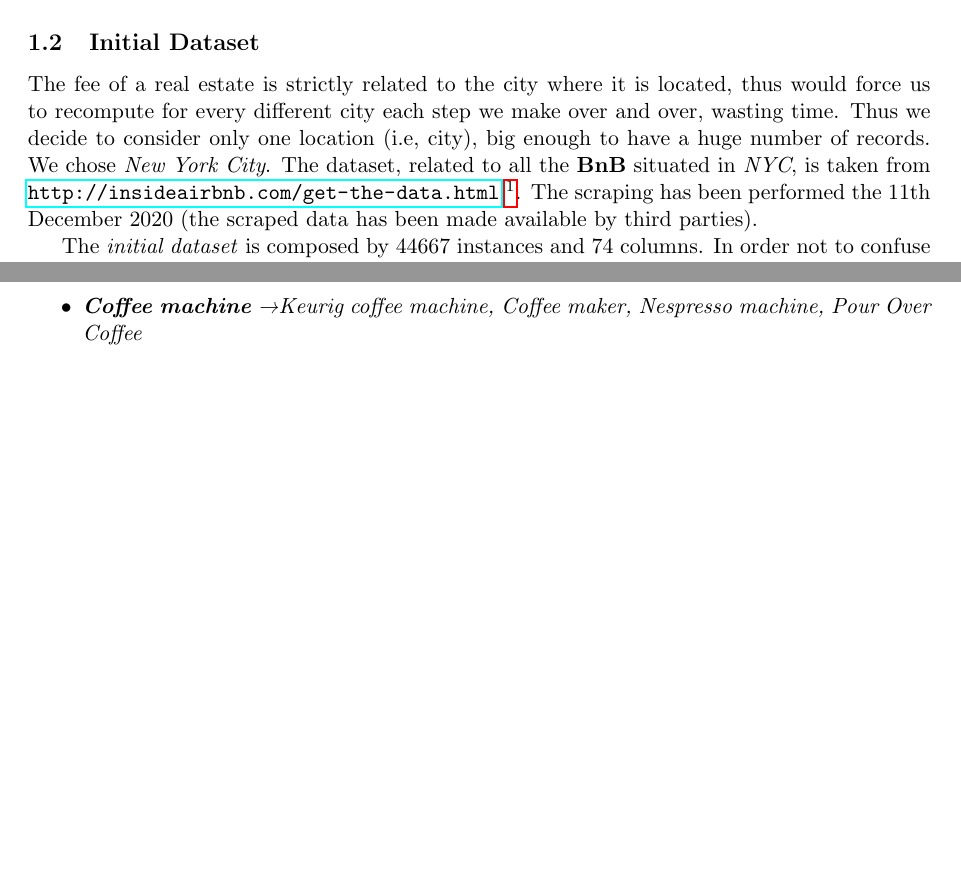
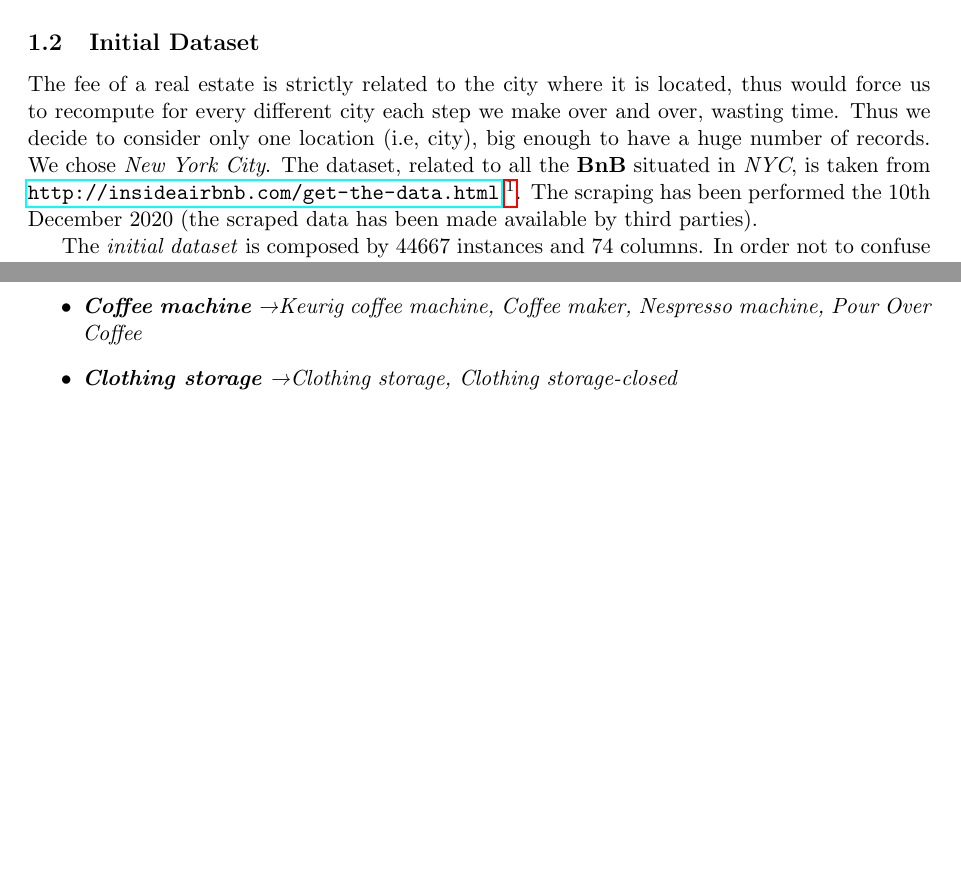
Before and after one commit to edofazza/AirBnBPriceEstimator, a LaTeX document (Documentation/Latex/AirBnBPriceEstimatorDocumentation.tex, which reads Documentation/Latex/chapters/introduction.tex, Documentation/Latex/chapters/preprocessing.tex): two parts of pages 4 and 10 of 12, joined at a grey line, cut so that both start at the same text, the shorter picture padded with empty space. Compiled offline with pdfLaTeX.

Commit message:
Change date and added columns merged

```diff
--- a/Documentation/Latex/chapters/introduction.tex
+++ b/Documentation/Latex/chapters/introduction.tex
@@ -16,7 +16,7 @@ The regression model that generalizes best the class feature has then been chose
 
 \subsection{Initial Dataset}
 The fee of a real estate is strictly related to the city where it is located, thus would force us to recompute for every different city each step we make over and over, wasting time. Thus we decide to consider only one location (i.e, city), big enough to have a huge number of records. We chose \textit{New York City}.
-The dataset, related to all the \textbf{BnB} situated in \textit{NYC}, is taken from \url{http://insideairbnb.com/get-the-data.html} \footnote{In the case of the dataset form the website inside the \textit{listing.csv} file, related to NYC, is updated, we stored the dataset used on Google Drive. It can be downloaded at: \url{https://drive.google.com/file/d/12ZA4Jo-MgQGGjnNVMUdDom8USHXBagr_/view?usp=sharing}}. The scraping has been performed the 11th December 2020 (the scraped data has been made available by third parties).
+The dataset, related to all the \textbf{BnB} situated in \textit{NYC}, is taken from \url{http://insideairbnb.com/get-the-data.html} \footnote{In the case of the dataset form the website inside the \textit{listing.csv} file, related to NYC, is updated, we stored the dataset used on Google Drive. It can be downloaded at: \url{https://drive.google.com/file/d/12ZA4Jo-MgQGGjnNVMUdDom8USHXBagr_/view?usp=sharing}}. The scraping has been performed the 10th December 2020 (the scraped data has been made available by third parties).
 
 The \textit{initial dataset} is composed by 44667 instances and 74 columns. In order not to confuse the reader with useless information, the attribute list is not here reported, however on the following chapter regarding preprocessing we justify in detail the actions performed on the data. For now, the most important things to know is that:
 
--- a/Documentation/Latex/chapters/preprocessing.tex
+++ b/Documentation/Latex/chapters/preprocessing.tex
@@ -112,5 +112,6 @@ The merged columns were (\textit{new name for the column} \textrightarrow \texti
 	\item \textbf{Hot water} \textrightarrow \textit{Hot water, Hot tub}
 	\item \textbf{Gym} \textrightarrow \textit{24-hour fitness center, Gym, Fitness center}
 	\item \textbf{Coffee machine} \textrightarrow \textit{Keurig coffee machine, Coffee maker, Nespresso machine, Pour Over Coffee}
+	\item \textbf{Clothing storage} \textrightarrow \textit{Clothing storage, Clothing storage-closed}
 }
 \end{itemize}
```
Also changed, not shown: Documentation/Latex/AirBnBPriceEstimatorDocumentation.pdf, 1 other file.
